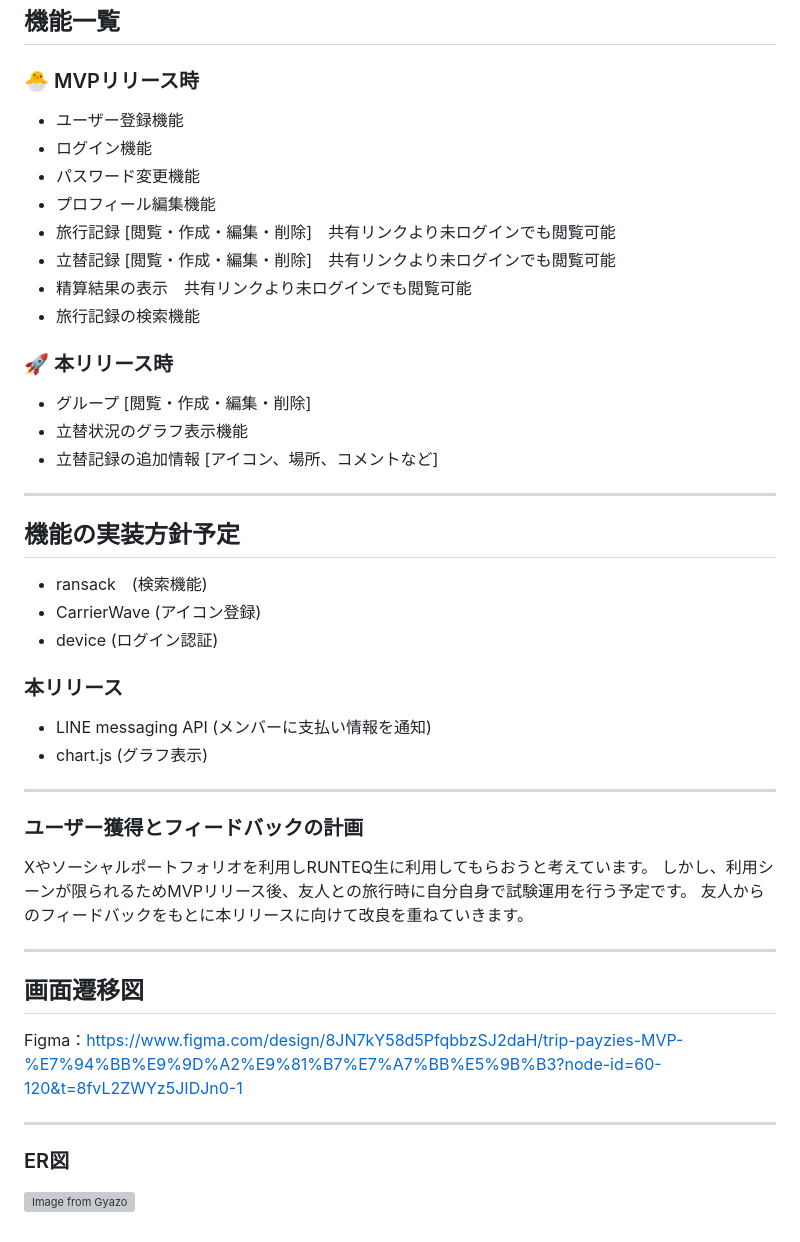
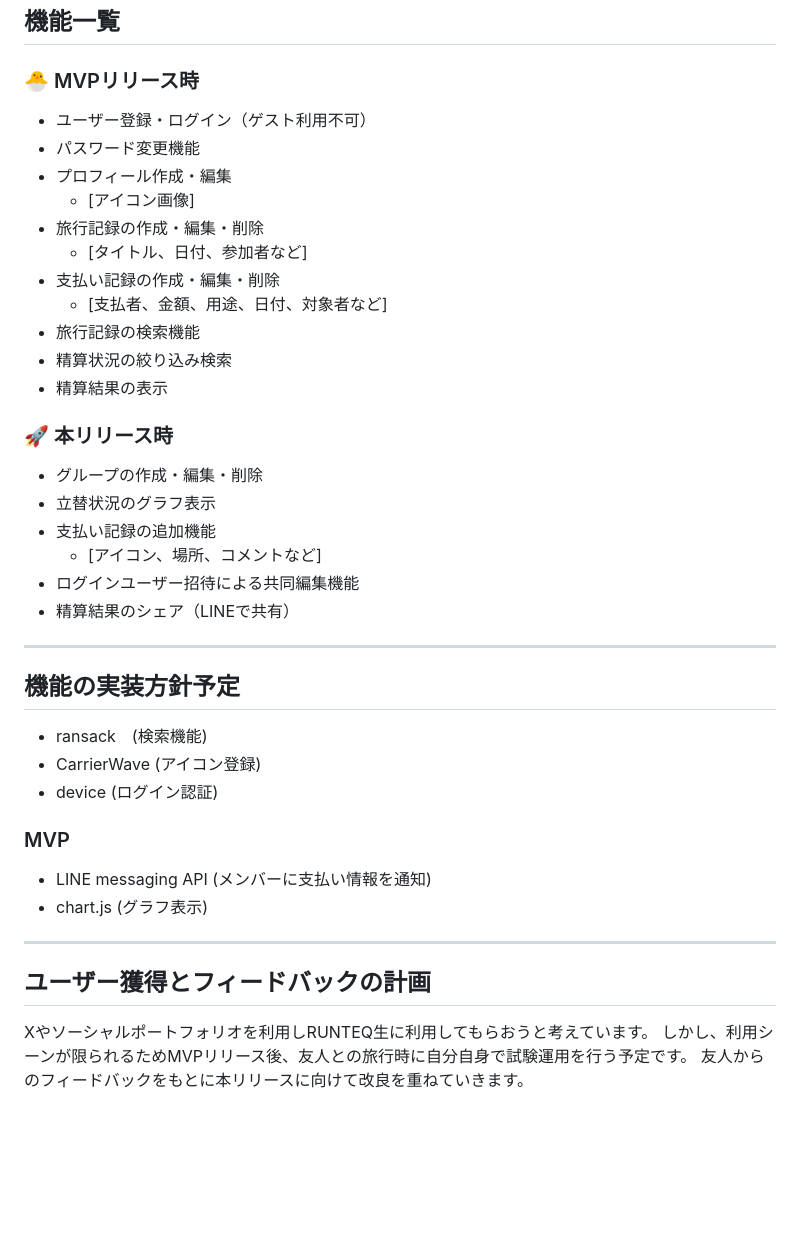
Before and after one commit to nonin04/trip-payzies, a Markdown page: README.md, the part around the change printed below. GitHub-like rendering; blank space fills up the shorter version; grey boxes are pictures that could not be loaded.

```diff
--- a/README.md
+++ b/README.md
@@ -53,50 +57,45 @@
 
 ### 🐣 MVPリリース時
 
-- ユーザー登録機能
-- ログイン機能
+- ユーザー登録・ログイン（ゲスト利用不可）
 - パスワード変更機能
-- プロフィール編集機能
-- 旅行記録 [閲覧・作成・編集・削除]　共有リンクより未ログインでも閲覧可能
-- 立替記録 [閲覧・作成・編集・削除]　共有リンクより未ログインでも閲覧可能
-- 精算結果の表示　共有リンクより未ログインでも閲覧可能
+- プロフィール作成・編集
+  - [アイコン画像]
+- 旅行記録の作成・編集・削除
+  - [タイトル、日付、参加者など]
+- 支払い記録の作成・編集・削除
+  - [支払者、金額、用途、日付、対象者など]
 - 旅行記録の検索機能
+- 精算状況の絞り込み検索
+- 精算結果の表示
 
 ### 🚀 本リリース時
 
-- グループ [閲覧・作成・編集・削除]
-- 立替状況のグラフ表示機能
-- 立替記録の追加情報 [アイコン、場所、コメントなど]
+- グループの作成・編集・削除
+- 立替状況のグラフ表示
+- 支払い記録の追加機能
+  - [アイコン、場所、コメントなど]
+- ログインユーザー招待による共同編集機能
+- 精算結果のシェア（LINEで共有）
 
 ---
 
 ## 機能の実装方針予定
-
 - ransack　(検索機能)
 - CarrierWave (アイコン登録)
 - device (ログイン認証)
 
-### 本リリース
 
+### MVP
 - LINE messaging API (メンバーに支払い情報を通知)
 - chart.js (グラフ表示)
 
+
+
 ---
 
-### ユーザー獲得とフィードバックの計画
+## ユーザー獲得とフィードバックの計画
 
 Xやソーシャルポートフォリオを利用しRUNTEQ生に利用してもらおうと考えています。
 しかし、利用シーンが限られるためMVPリリース後、友人との旅行時に自分自身で試験運用を行う予定です。
 友人からのフィードバックをもとに本リリースに向けて改良を重ねていきます。
-
----
-
-## 画面遷移図
-
-Figma：https://www.figma.com/design/8JN7kY58d5PfqbbzSJ2daH/trip-payzies-MVP-%E7%94%BB%E9%9D%A2%E9%81%B7%E7%A7%BB%E5%9B%B3?node-id=60-120&t=8fvL2ZWYz5JIDJn0-1
-
----
-
-### ER図
-
-[![Image from Gyazo](https://i.gyazo.com/71f7c0ba37e90a76cbfbfbd53fb86cff.png)](https://gyazo.com/71f7c0ba37e90a76cbfbfbd53fb86cff)
```
Also changed, not shown: other parts of README.md (+4 -0 lines).
